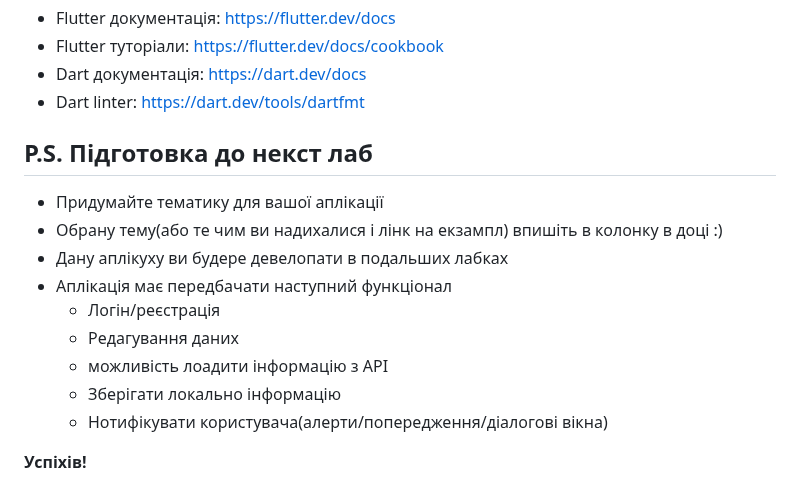
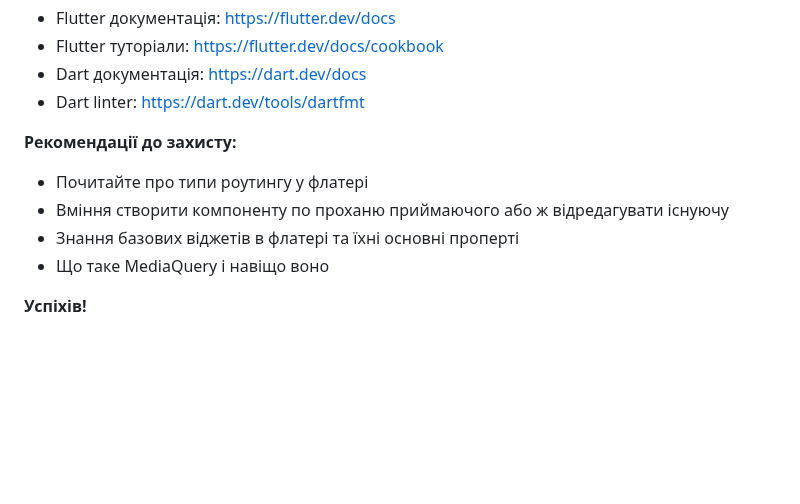
Before and after one commit to DenysDoskochynskyi/IoT-flutter, a Markdown page: README.md, the part around one of its changes. Rendered like a GitHub page; blank space fills up the shorter version.

```diff
--- a/README.md
+++ b/README.md
@@ -62,15 +52,11 @@ IoT flutter lab
 * Dart документація: [https://dart.dev/docs](https://dart.dev/docs)
 * Dart linter: [https://dart.dev/tools/dartfmt](https://dart.dev/tools/dartfmt)
 
-## P.S. Підготовка до некст лаб
-* Придумайте тематику для вашої аплікації
-* Обрану тему(або те чим ви надихалися і лінк на екзампл) впишіть в колонку в доці :)
-* Дану аплікуху ви будере девелопати в подальших лабках
-* Аплікація має передбачати наступний функціонал
-    * Логін/реєстрація
-    * Редагування даних
-    * можливість лоадити інформацію з API
-    * Зберігати локально інформацію
-    * Нотифікувати користувача(алерти/попередження/діалогові вікна)
+**Рекомендації до захисту:**
+
+* Почитайте про типи роутингу у флатері
+* Вміння створити компоненту по проханю приймаючого або ж відредагувати існуючу
+* Знання базових віджетів в флатері та їхні основні проперті
+* Що таке MediaQuery і навіщо воно
 
 **Успіхів!**
```
Also changed, not shown: other parts of README.md (+38 -48 lines).
